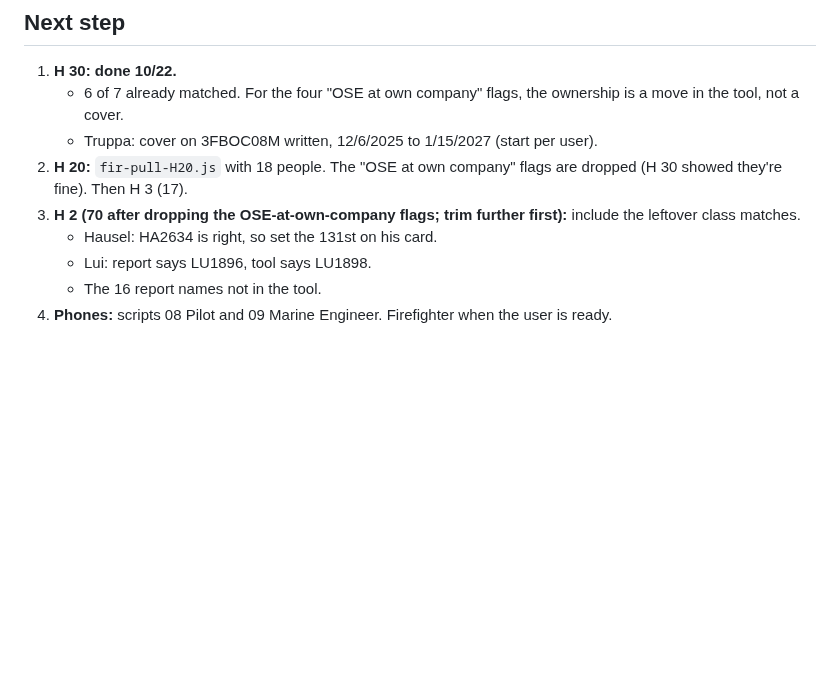
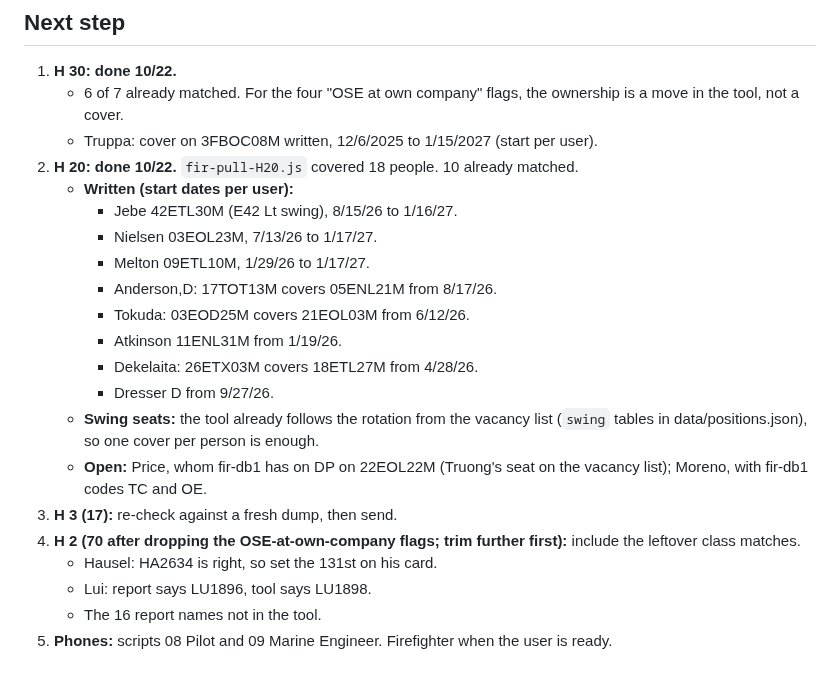
Before and after one commit to down-low/projects, a Markdown page: cleanup/STATUS.md, the part around the change. GitHub-like rendering; blank space fills up the shorter version.

Commit message:
cleanup/STATUS.md: H 20 done
Co-Authored-By: Claude Opus 5.5 <noreply@anthropic.com>
Claude-Session: https://claude.ai/code/session_01KP5WiwpStds7xE5koQftLW

```diff
--- a/cleanup/STATUS.md
+++ b/cleanup/STATUS.md
@@ -61,9 +61,21 @@ This file tracks the records chat (branch `claude/zen-wright-gqa6gq`). The routi
 1. **H 30: done 10/22.**
    - 6 of 7 already matched. For the four "OSE at own company" flags, the ownership is a move in the tool, not a cover.
    - Truppa: cover on 3FBOC08M written, 12/6/2025 to 1/15/2027 (start per user).
-2. **H 20:** `fir-pull-H20.js` with 18 people. The "OSE at own company" flags are dropped (H 30 showed they're fine). Then H 3 (17).
-3. **H 2 (70 after dropping the OSE-at-own-company flags; trim further first):** include the leftover class matches.
+2. **H 20: done 10/22.** `fir-pull-H20.js` covered 18 people. 10 already matched.
+   - **Written (start dates per user):**
+     - Jebe 42ETL30M (E42 Lt swing), 8/15/26 to 1/16/27.
+     - Nielsen 03EOL23M, 7/13/26 to 1/17/27.
+     - Melton 09ETL10M, 1/29/26 to 1/17/27.
+     - Anderson,D: 17TOT13M covers 05ENL21M from 8/17/26.
+     - Tokuda: 03EOD25M covers 21EOL03M from 6/12/26.
+     - Atkinson 11ENL31M from 1/19/26.
+     - Dekelaita: 26ETX03M covers 18ETL27M from 4/28/26.
+     - Dresser D from 9/27/26.
+   - **Swing seats:** the tool already follows the rotation from the vacancy list (`swing` tables in data/positions.json), so one cover per person is enough.
+   - **Open:** Price, whom fir-db1 has on DP on 22EOL22M (Truong's seat on the vacancy list); Moreno, with fir-db1 codes TC and OE.
+3. **H 3 (17):** re-check against a fresh dump, then send.
+4. **H 2 (70 after dropping the OSE-at-own-company flags; trim further first):** include the leftover class matches.
    - Hausel: HA2634 is right, so set the 131st on his card.
    - Lui: report says LU1896, tool says LU1898.
    - The 16 report names not in the tool.
-4. **Phones:** scripts 08 Pilot and 09 Marine Engineer. Firefighter when the user is ready.
+5. **Phones:** scripts 08 Pilot and 09 Marine Engineer. Firefighter when the user is ready.
```
